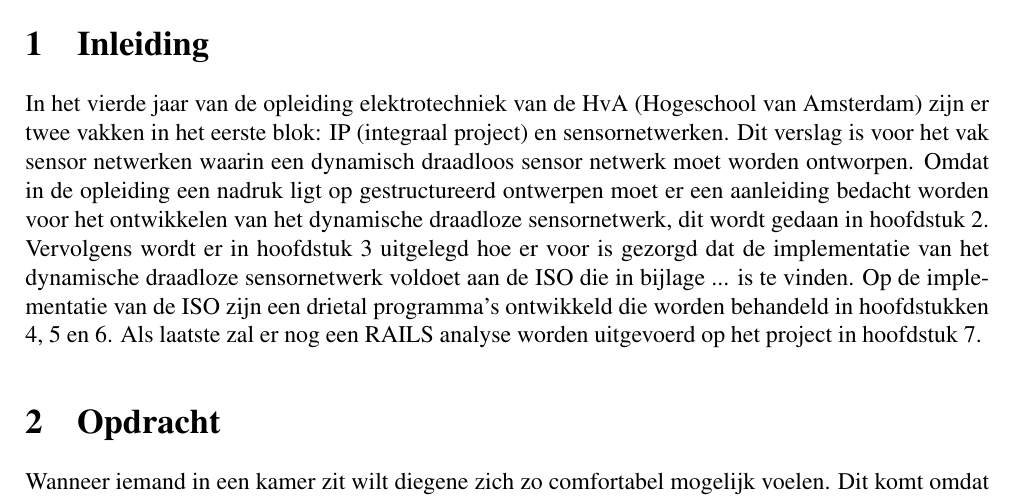
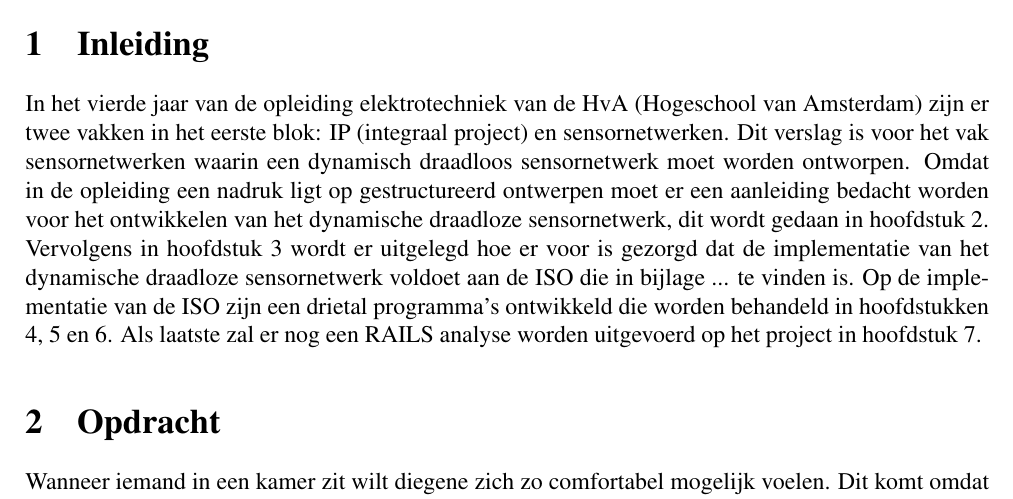
Before and after one commit to IUEngineering/sensorNetworks, a LaTeX document (doc/verslag/sensorNetworks.tex, which reads doc/verslag/sections/introduction.tex): part of page 5 of 14, cut so that both start at the same text. Compiled offline with pdfLaTeX.

Commit message:
Fix spelling

```diff
--- a/doc/verslag/sections/introduction.tex
+++ b/doc/verslag/sections/introduction.tex
@@ -1,3 +1,3 @@
 \section{Inleiding}
 
-In het vierde jaar van de opleiding elektrotechniek van de HvA (Hogeschool van Amsterdam) zijn er twee vakken in het eerste blok: IP (integraal project) en sensornetwerken. Dit verslag is voor het vak sensor netwerken waarin een dynamisch draadloos sensor netwerk moet worden ontworpen. Omdat in de opleiding een nadruk ligt op gestructureerd ontwerpen moet er een aanleiding bedacht worden voor het ontwikkelen van het dynamische draadloze sensornetwerk, dit wordt gedaan in hoofdstuk \ref{sec:assignment}. Vervolgens wordt er in hoofdstuk \ref{sec:communication} uitgelegd hoe er voor is gezorgd dat de implementatie van het dynamische draadloze sensornetwerk voldoet aan de ISO die in bijlage ...  is te vinden. Op de implementatie van de ISO zijn een drietal programma's ontwikkeld die worden behandeld in hoofdstukken \ref{sec:dummyData}, \ref{sec:basestation} en \ref{sec:debugProgram}. Als laatste zal er nog een RAILS analyse worden uitgevoerd op het project in hoofdstuk \ref{sec:railsAnalysis}.
+In het vierde jaar van de opleiding elektrotechniek van de HvA (Hogeschool van Amsterdam) zijn er twee vakken in het eerste blok: IP (integraal project) en sensornetwerken. Dit verslag is voor het vak sensornetwerken waarin een dynamisch draadloos sensornetwerk moet worden ontworpen. Omdat in de opleiding een nadruk ligt op gestructureerd ontwerpen moet er een aanleiding bedacht worden voor het ontwikkelen van het dynamische draadloze sensornetwerk, dit wordt gedaan in hoofdstuk \ref{sec:assignment}. Vervolgens in hoofdstuk \ref{sec:communication} wordt er uitgelegd hoe er voor is gezorgd dat de implementatie van het dynamische draadloze sensornetwerk voldoet aan de ISO die in bijlage ... te vinden is. Op de implementatie van de ISO zijn een drietal programma's ontwikkeld die worden behandeld in hoofdstukken \ref{sec:dummyData}, \ref{sec:basestation} en \ref{sec:debugProgram}. Als laatste zal er nog een RAILS analyse worden uitgevoerd op het project in hoofdstuk \ref{sec:railsAnalysis}.
```
